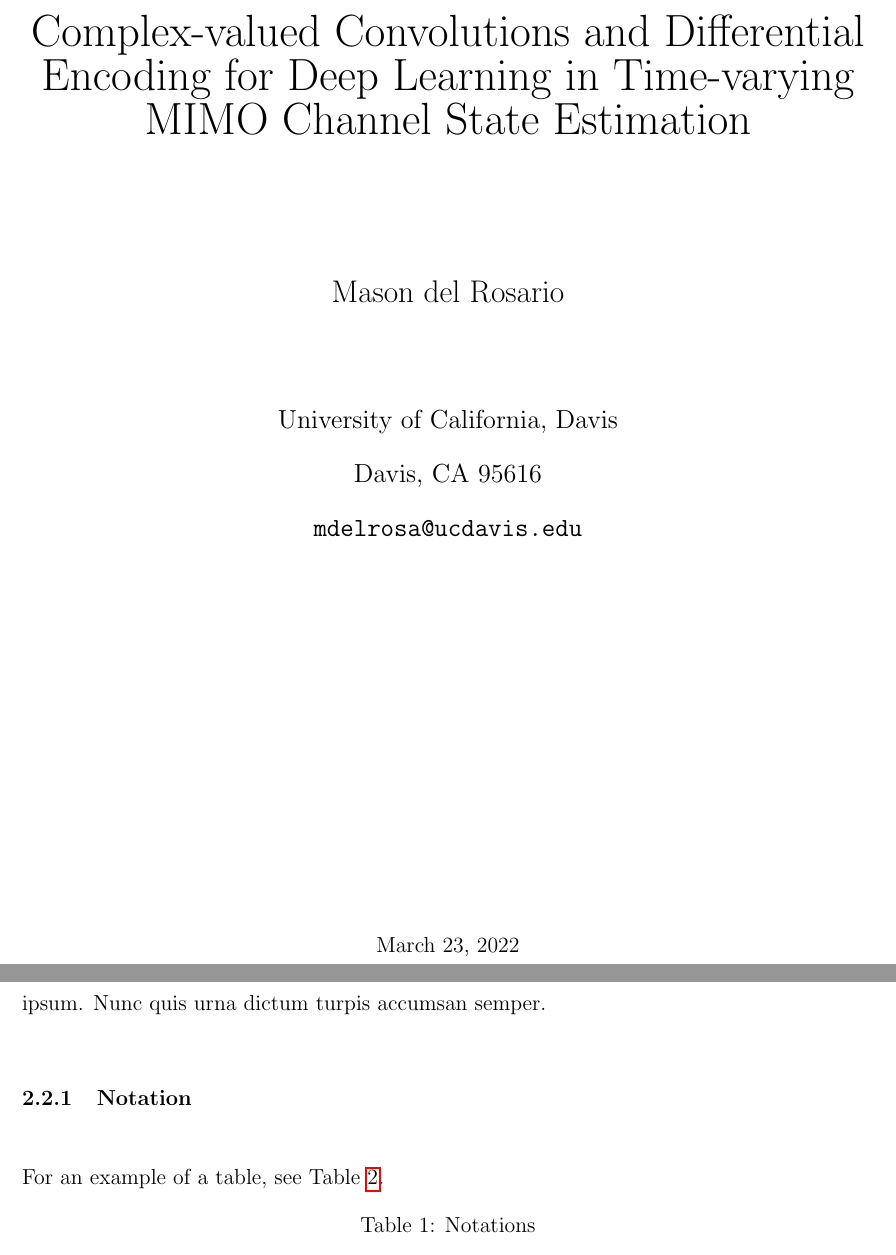
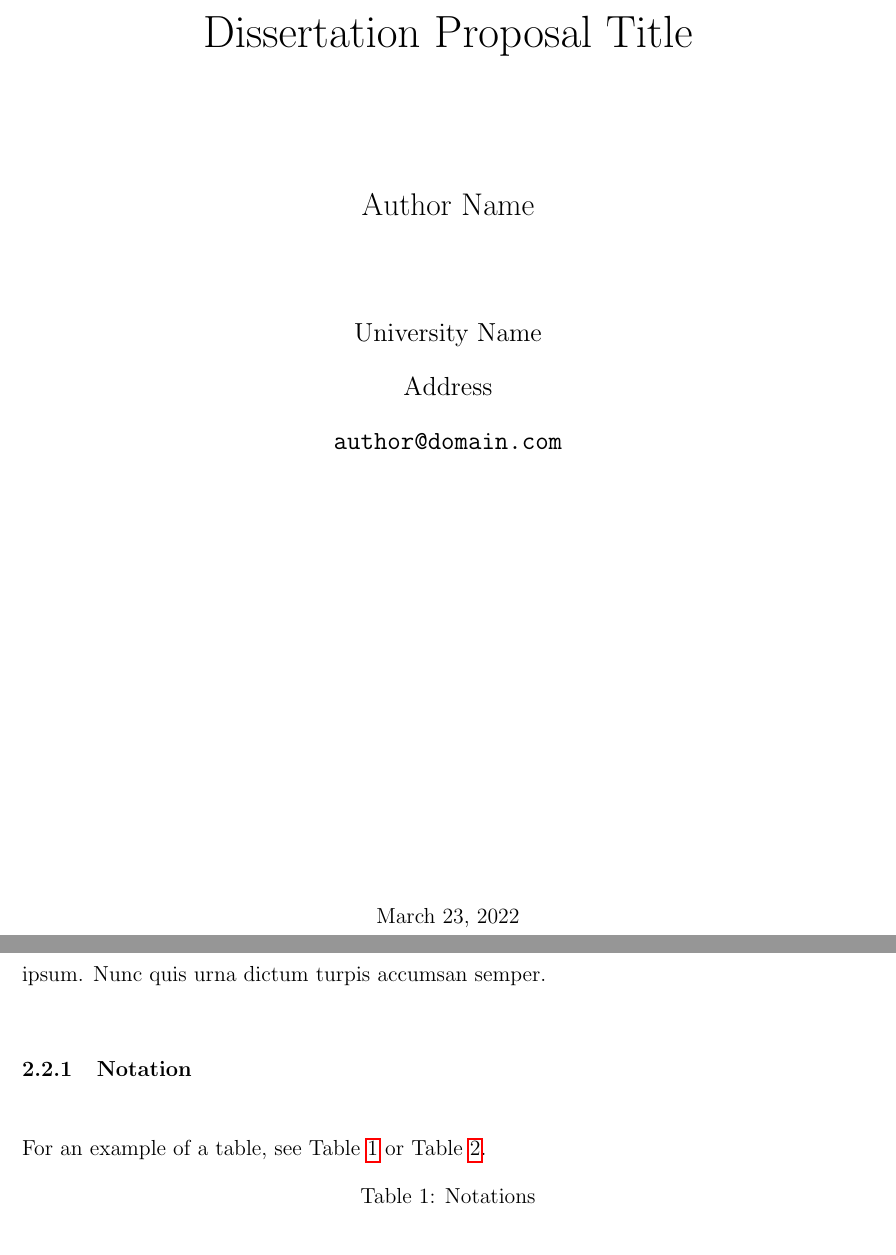
Before and after one commit to mdelrosa/qualifying-exam, a LaTeX document (tex/proposal/proposal.tex, which reads tex/proposal/sections/02_previous_work_first.tex): two parts of pages 1 and 9 of 19, joined at a grey line, cut at the place of the change. Compiled offline with pdfLaTeX.

Commit message:
Update template to generic author/title.

```diff
--- a/tex/proposal/proposal.tex
+++ b/tex/proposal/proposal.tex
@@ -32,12 +32,12 @@
 \graphicspath{ {images/} }
 \usepackage{titling}
 
-\newcommand{\proposalTitle}{Complex-valued Convolutions and Differential Encoding for Deep Learning in Time-varying MIMO Channel State Estimation}
-\newcommand{\authorName}{Mason del Rosario}
-\newcommand{\authorDepartment}{Electrical and Computer Engineering}
-\newcommand{\authorUniversity}{University of California, Davis}
-\newcommand{\authorAddress}{Davis, CA 95616}
-\newcommand{\authorEmail}{mdelrosa@ucdavis.edu}
+\newcommand{\proposalTitle}{Dissertation Proposal Title}
+\newcommand{\authorName}{Author Name}
+\newcommand{\authorDepartment}{Department}
+\newcommand{\authorUniversity}{University Name}
+\newcommand{\authorAddress}{Address}
+\newcommand{\authorEmail}{author@domain.com}
 
 \title{}
 
--- a/tex/proposal/sections/02_previous_work_first.tex
+++ b/tex/proposal/sections/02_previous_work_first.tex
@@ -15,7 +15,7 @@
 
 \subsubsection{Notation}
 
-For an example of a table, see Table~\ref{table:notation}.
+For an example of a table, see Table~\ref{table:variables} or Table~\ref{table:notation}.
 
 \begin{table}[htb]
 	%	\small
```
Also changed, not shown: tex/proposal/proposal.pdf, tex/proposal/sections/02_previous_work_first.tex (2 more changed lines).
